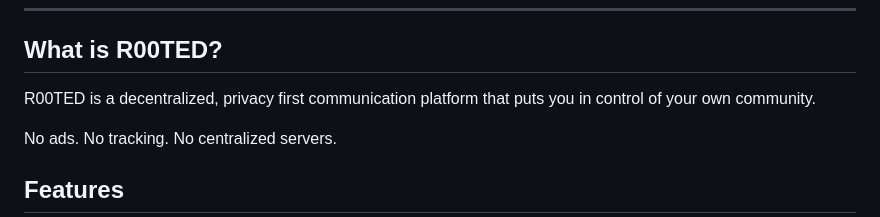
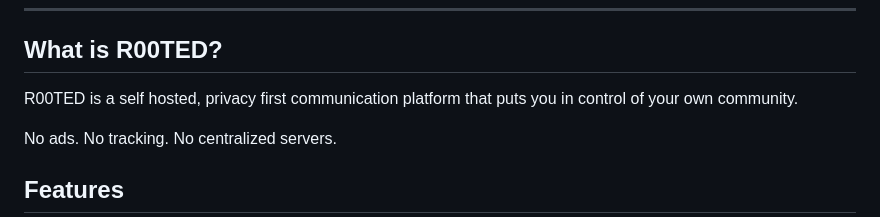
Before and after one commit to PaleCache/r00ted, a Markdown page: README.md, the part around the change. Rendered like a GitHub page.

```diff
--- a/README.md
+++ b/README.md
@@ -15,7 +15,7 @@ A self hosted, privacy first communication platform built for people who value d
 
 ## What is R00TED?
 
-R00TED is a decentralized, privacy first communication platform that puts you in control of your own community.
+R00TED is a self hosted, privacy first communication platform that puts you in control of your own community.
 
 No ads. No tracking. No centralized servers.
 
```
